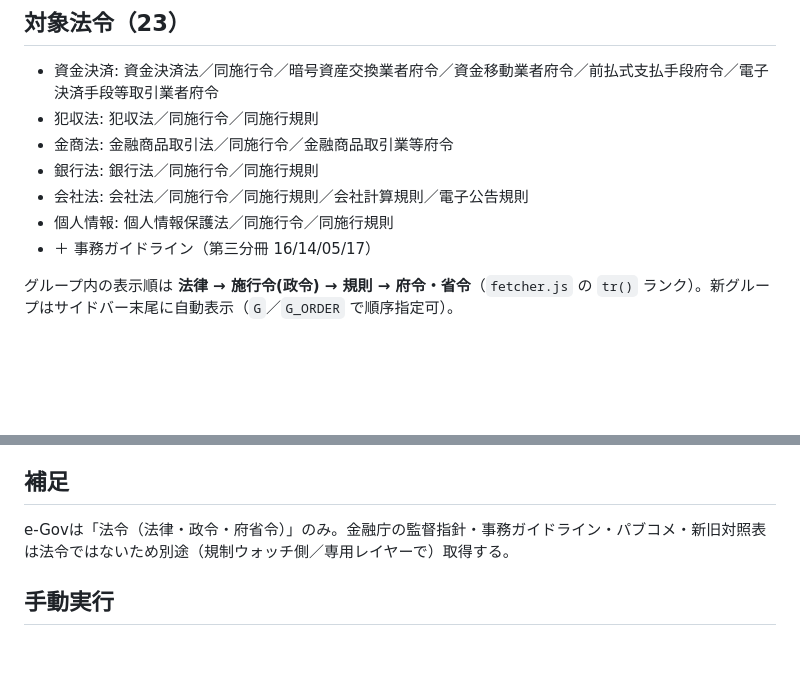
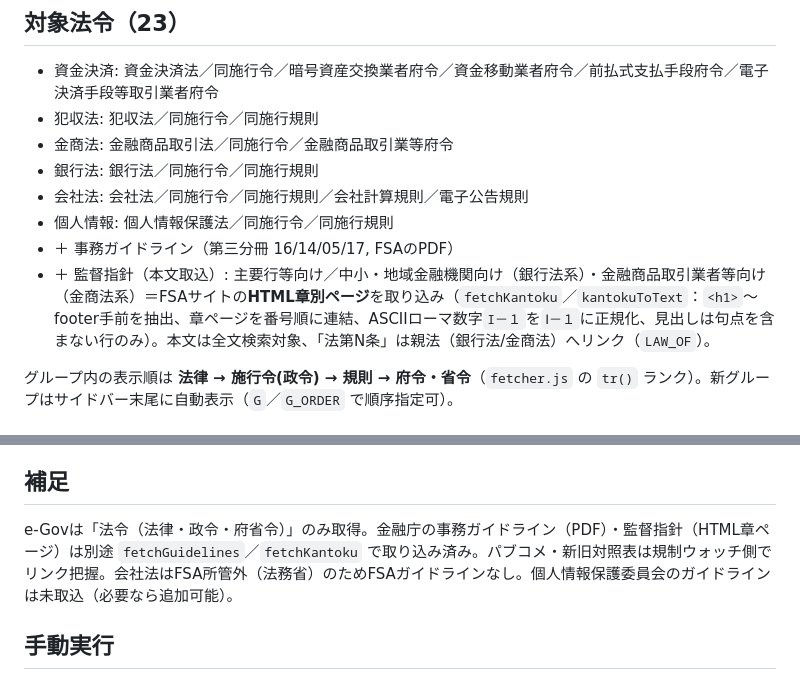
Before and after one commit to finoject/finoject-law-viewer, a Markdown page: README.md, 2 parts joined by grey strips. Rendered like a GitHub page; blank space fills up the shorter version.

Commit message:
docs: 監督指針(本文)統合を記録（主要行/中小地域/金商業者）

```diff
--- a/README.md
+++ b/README.md
@@ -10,7 +10,8 @@
 - 銀行法: 銀行法／同施行令／同施行規則
 - 会社法: 会社法／同施行令／同施行規則／会社計算規則／電子公告規則
 - 個人情報: 個人情報保護法／同施行令／同施行規則
-- ＋ 事務ガイドライン（第三分冊 16/14/05/17）
+- ＋ 事務ガイドライン（第三分冊 16/14/05/17, FSAのPDF）
+- ＋ 監督指針（本文取込）: 主要行等向け／中小・地域金融機関向け（銀行法系）・金融商品取引業者等向け（金商法系）＝FSAサイトの**HTML章別ページ**を取り込み（`fetchKantoku`／`kantokuToText`：`<h1>`〜footer手前を抽出、章ページを番号順に連結、ASCIIローマ数字`I－１`を`Ⅰ－１`に正規化、見出しは句点を含まない行のみ）。本文は全文検索対象、「法第N条」は親法（銀行法/金商法）へリンク（`LAW_OF`）。
 
 グループ内の表示順は **法律 → 施行令(政令) → 規則 → 府令・省令**（`fetcher.js` の `tr()` ランク）。新グループはサイドバー末尾に自動表示（`G`／`G_ORDER` で順序指定可）。
 
@@ -20,7 +21,7 @@
 - `.github/workflows/crawl.yml` … 毎朝07:35 JSTにcron実行 → 取得 → data更新コミット → GitHub Pages公開。
 
 ## 補足
-e-Govは「法令（法律・政令・府省令）」のみ。金融庁の監督指針・事務ガイドライン・パブコメ・新旧対照表は法令ではないため別途（規制ウォッチ側／専用レイヤーで）取得する。
+e-Govは「法令（法律・政令・府省令）」のみ取得。金融庁の事務ガイドライン（PDF）・監督指針（HTML章ページ）は別途 `fetchGuidelines`／`fetchKantoku` で取り込み済み。パブコメ・新旧対照表は規制ウォッチ側でリンク把握。会社法はFSA所管外（法務省）のためFSAガイドラインなし。個人情報保護委員会のガイドラインは未取込（必要なら追加可能）。
 
 ## 手動実行
 Actionsタブ →「fetch-laws-and-publish」→「Run workflow」。ローカルは `cd law-viewer && node fetcher.js`。
```
